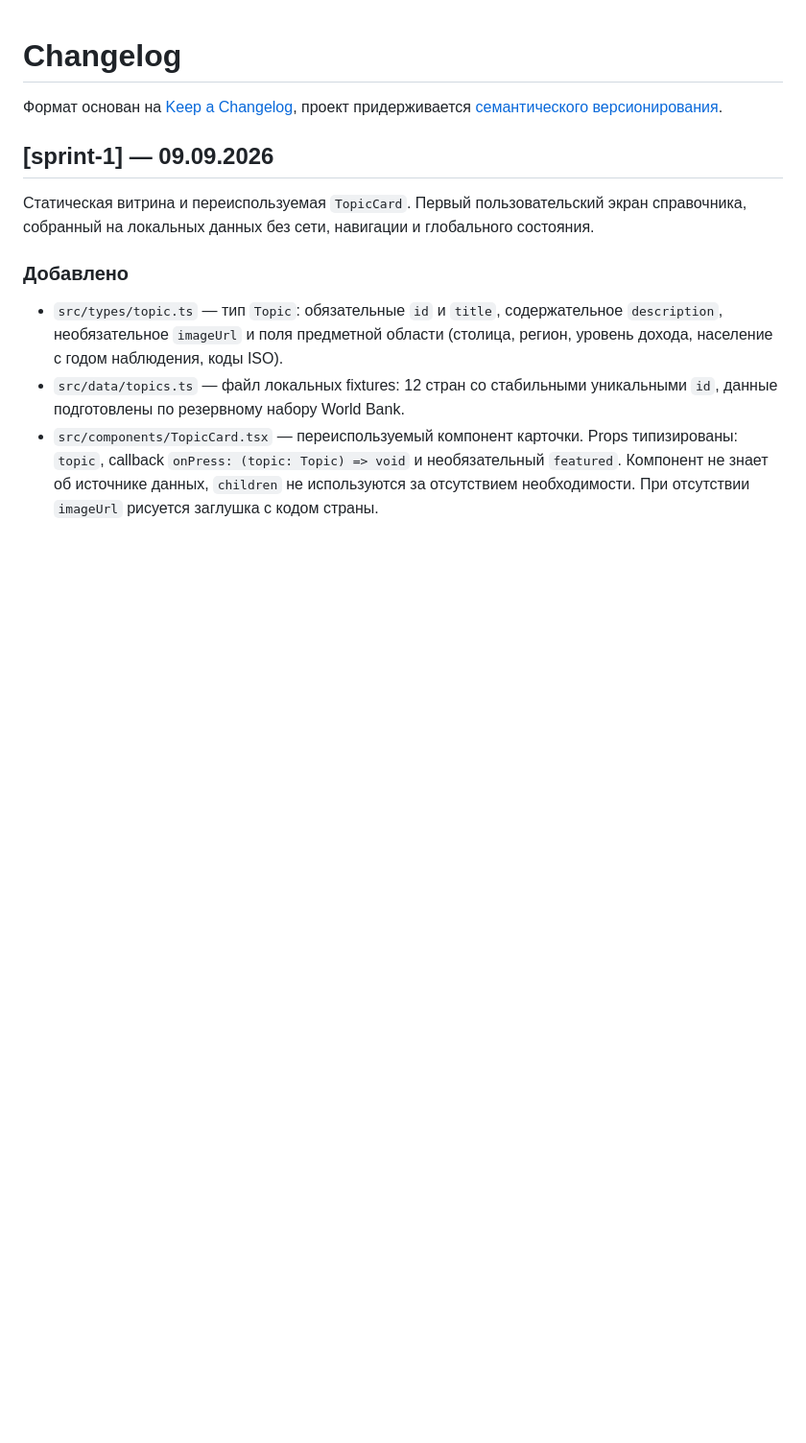
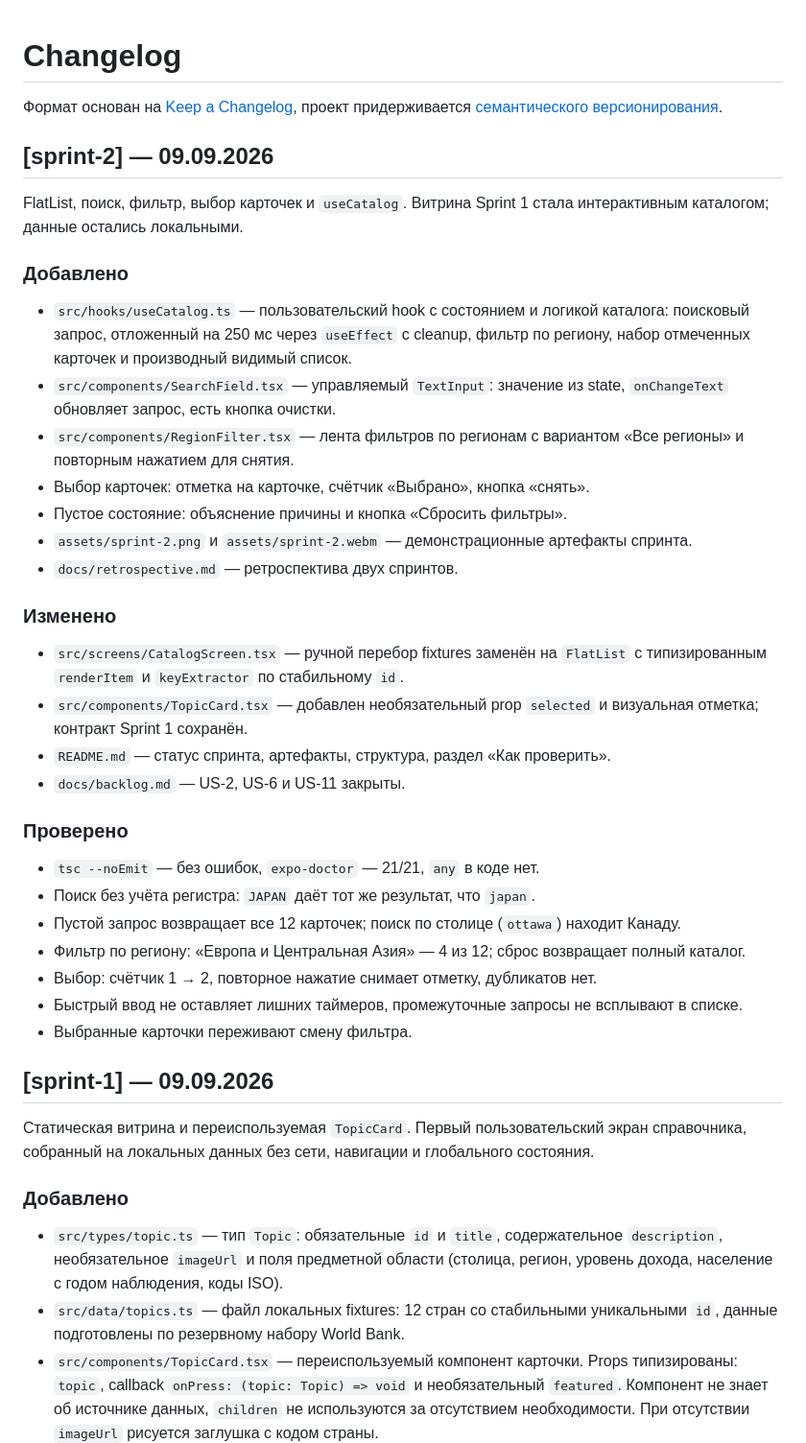
Before and after one commit to Leladatan/study-mobile-project, a Markdown page: CHANGELOG.md, the part around the change. Shown at 96% size. GitHub-like rendering; blank space fills up the shorter version.

```diff
--- a/CHANGELOG.md
+++ b/CHANGELOG.md
@@ -2,6 +2,44 @@
 
 Формат основан на [Keep a Changelog](https://keepachangelog.com/ru/1.1.0/),
 проект придерживается [семантического версионирования](https://semver.org/lang/ru/).
+
+## [sprint-2] — 09.09.2026
+
+FlatList, поиск, фильтр, выбор карточек и `useCatalog`. Витрина Sprint 1 стала интерактивным
+каталогом; данные остались локальными.
+
+### Добавлено
+
+- `src/hooks/useCatalog.ts` — пользовательский hook с состоянием и логикой каталога: поисковый
+  запрос, отложенный на 250 мс через `useEffect` с cleanup, фильтр по региону, набор отмеченных
+  карточек и производный видимый список.
+- `src/components/SearchField.tsx` — управляемый `TextInput`: значение из state,
+  `onChangeText` обновляет запрос, есть кнопка очистки.
+- `src/components/RegionFilter.tsx` — лента фильтров по регионам с вариантом «Все регионы»
+  и повторным нажатием для снятия.
+- Выбор карточек: отметка на карточке, счётчик «Выбрано», кнопка «снять».
+- Пустое состояние: объяснение причины и кнопка «Сбросить фильтры».
+- `assets/sprint-2.png` и `assets/sprint-2.webm` — демонстрационные артефакты спринта.
+- `docs/retrospective.md` — ретроспектива двух спринтов.
+
+### Изменено
+
+- `src/screens/CatalogScreen.tsx` — ручной перебор fixtures заменён на `FlatList`
+  с типизированным `renderItem` и `keyExtractor` по стабильному `id`.
+- `src/components/TopicCard.tsx` — добавлен необязательный prop `selected` и визуальная отметка;
+  контракт Sprint 1 сохранён.
+- `README.md` — статус спринта, артефакты, структура, раздел «Как проверить».
+- `docs/backlog.md` — US-2, US-6 и US-11 закрыты.
+
+### Проверено
+
+- `tsc --noEmit` — без ошибок, `expo-doctor` — 21/21, `any` в коде нет.
+- Поиск без учёта регистра: `JAPAN` даёт тот же результат, что `japan`.
+- Пустой запрос возвращает все 12 карточек; поиск по столице (`ottawa`) находит Канаду.
+- Фильтр по региону: «Европа и Центральная Азия» — 4 из 12; сброс возвращает полный каталог.
+- Выбор: счётчик 1 → 2, повторное нажатие снимает отметку, дубликатов нет.
+- Быстрый ввод не оставляет лишних таймеров, промежуточные запросы не всплывают в списке.
+- Выбранные карточки переживают смену фильтра.
 
 ## [sprint-1] — 09.09.2026
 
```
Also changed, not shown: README.md (+18 -9 lines), docs/backlog.md (+4 -4 lines), docs/retrospective.md (added, +57 -0 lines), assets/sprint-2.png (added), 6 other files.
